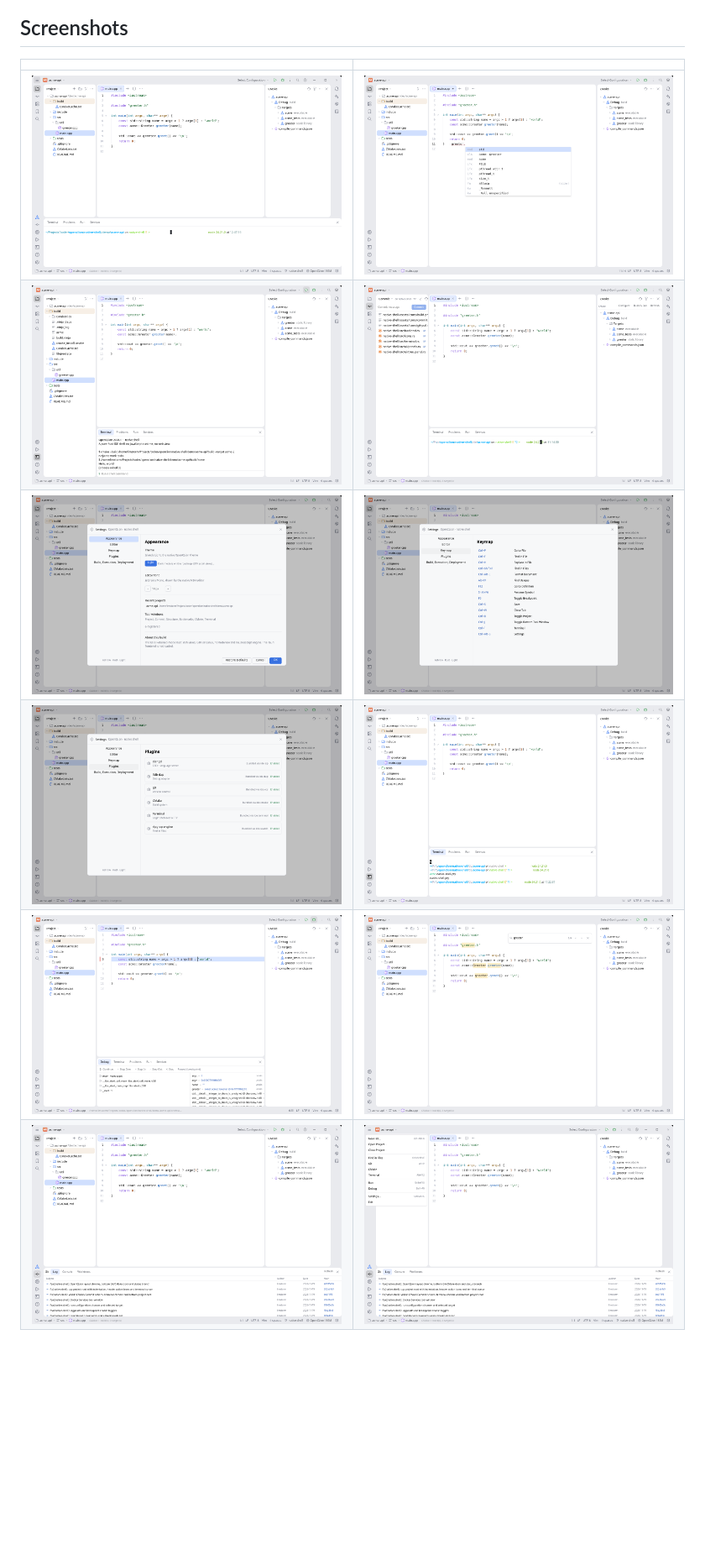
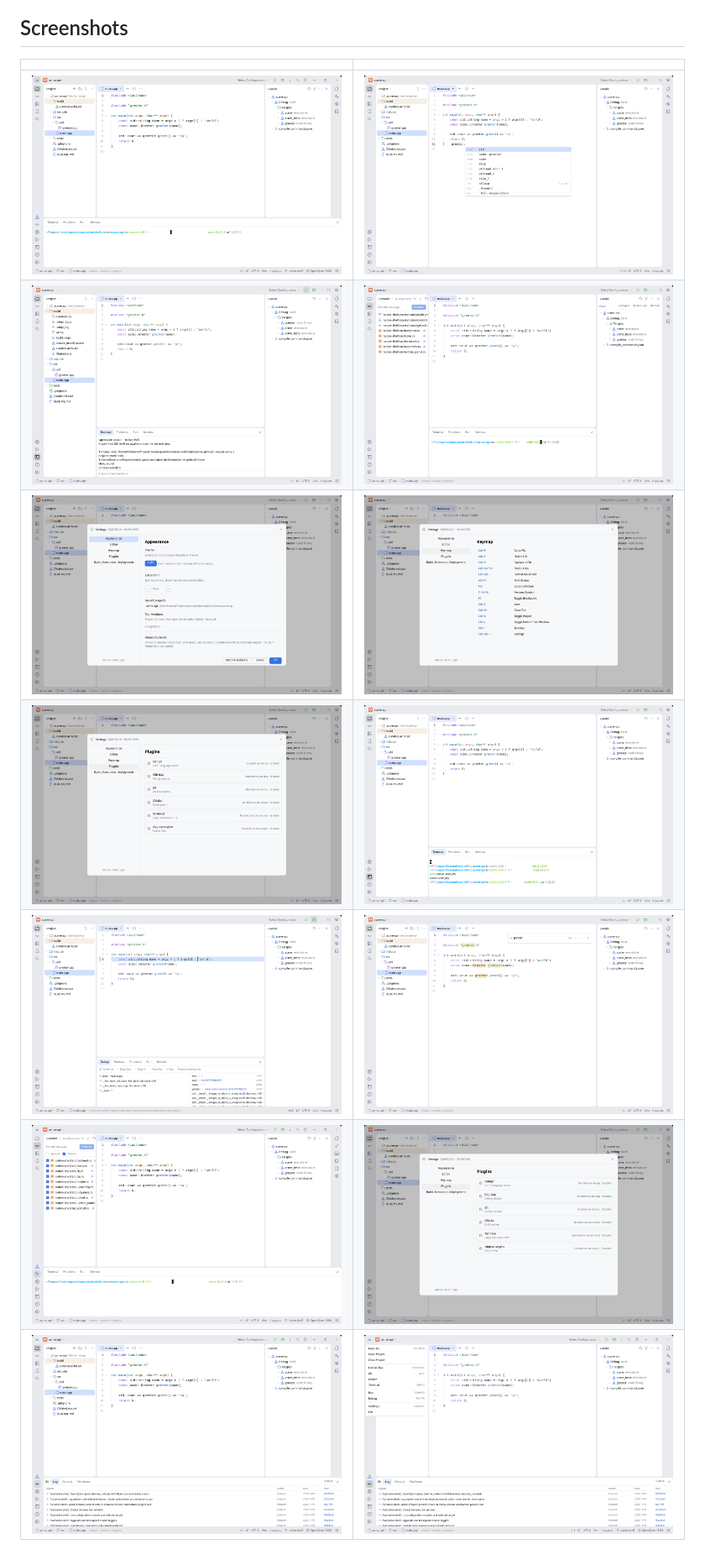
Before and after one commit to limstorm/openclion, a Markdown page: native-shell/README.md, the part around one of its changes. Shown at 84% size. Drawn GitHub-style; pictures changed too: native-shell/docs/native-shell-commit-checks.png (added); blank space fills up the shorter version.

```diff
--- a/native-shell/README.md
+++ b/native-shell/README.md
@@ -160,11 +167,12 @@ half-coloured editor.
 
 ## Screenshots
 
-|                                                   |                                                 |
-| ------------------------------------------------- | ----------------------------------------------- |
-| ![Workbench](docs/native-shell-light.png)         | ![Completion](docs/native-shell-completion.png) |
-| ![Build and run](docs/native-shell-build-run.png) | ![Commit](docs/native-shell-commit.png)         |
-| ![Settings](docs/native-shell-settings.png)       | ![Keymap](docs/native-shell-keymap.png)         |
-| ![Plugins](docs/native-shell-plugins.png)         | ![Terminal](docs/native-shell-pty.png)          |
-| ![Debugging](docs/native-shell-debug.png)         | ![Find bar](docs/native-shell-find.png)         |
-| ![Git dock](docs/native-shell-git.png)            | ![App menu](docs/native-shell-menu.png)         |
+|                                                       |                                                 |
+| ----------------------------------------------------- | ----------------------------------------------- |
+| ![Workbench](docs/native-shell-light.png)             | ![Completion](docs/native-shell-completion.png) |
+| ![Build and run](docs/native-shell-build-run.png)     | ![Commit](docs/native-shell-commit.png)         |
+| ![Settings](docs/native-shell-settings.png)           | ![Keymap](docs/native-shell-keymap.png)         |
+| ![Plugins](docs/native-shell-plugins.png)             | ![Terminal](docs/native-shell-pty.png)          |
+| ![Debugging](docs/native-shell-debug.png)             | ![Find bar](docs/native-shell-find.png)         |
+| ![Commit checks](docs/native-shell-commit-checks.png) | ![Plugins](docs/native-shell-plugins.png)       |
+| ![Git dock](docs/native-shell-git.png)                | ![App menu](docs/native-shell-menu.png)         |
```
Also changed, not shown: other parts of native-shell/README.md (+9 -2 lines), 10 other files.
